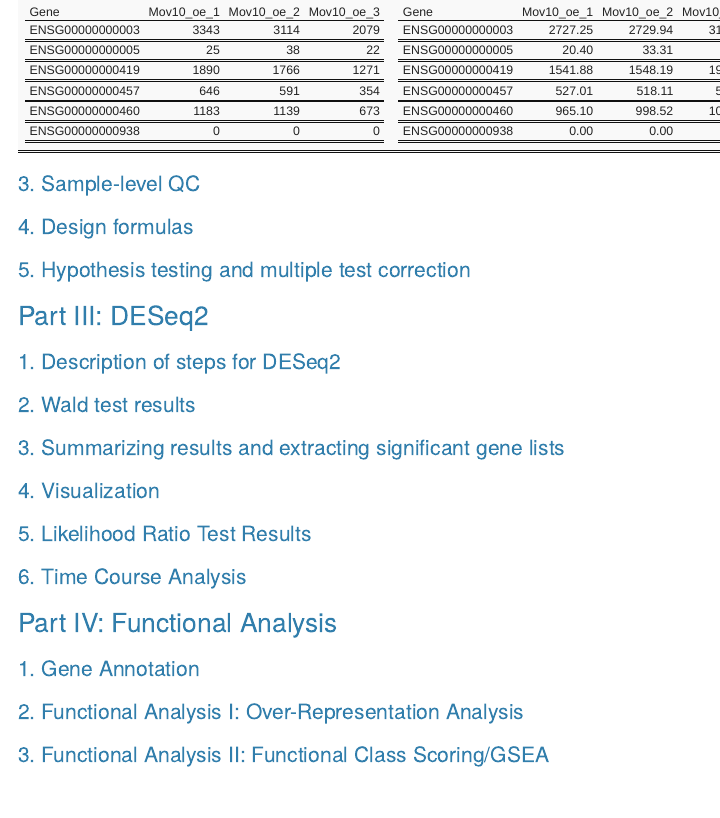
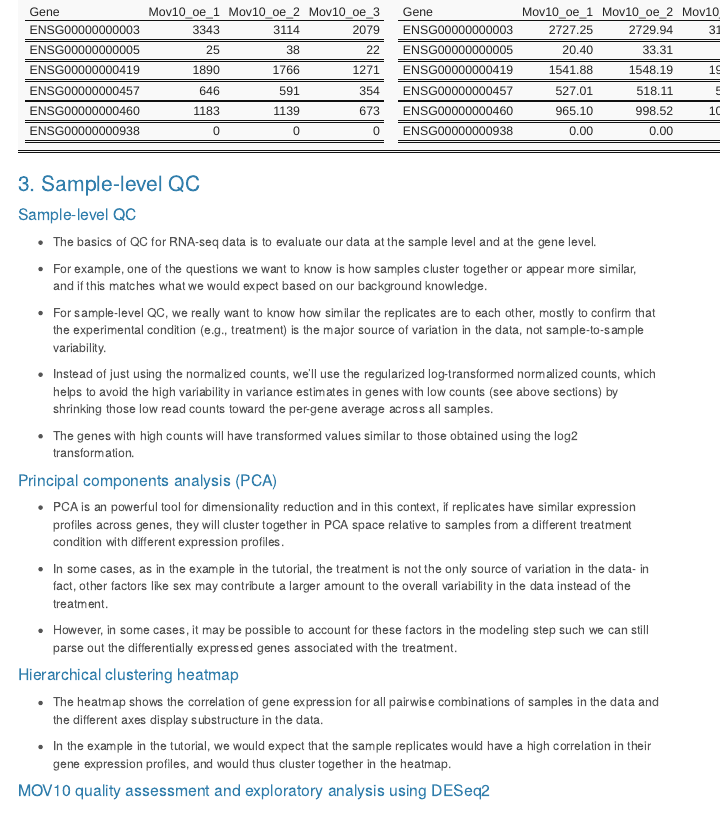
Before and after one commit to stanley-piotrowski/HBC_training_RNA_seq, an R Markdown document (02_differential_gene_expression_analysis.Rmd): the page in a window 1100 px wide, from 15270 px down. The pictures show the output file 02_differential_gene_expression_analysis.nb.html that the author committed with the source, opened offline; menus at the side of the page are left out.

Commit message:
Added notes on sample-level QC, PCA, and hierarchical clustering

```diff
--- a/02_differential_gene_expression_analysis.Rmd
+++ b/02_differential_gene_expression_analysis.Rmd
@@ -639,6 +639,34 @@
 
 ### 3. Sample-level QC
 
+#### Sample-level QC
+
+* The basics of QC for RNA-seq data is to evaluate our data at the sample level and at the gene level.
+
+* For example, one of the questions we want to know is how samples cluster together or appear more similar, and if this matches what we would expect based on our background knowledge.
+
+* For sample-level QC, we really want to know how similar the replicates are to each other, mostly to confirm that the experimental condition (e.g., treatment) is the major source of variation in the data, not sample-to-sample variability.
+
+* Instead of just using the normalized counts, we'll use the regularized log-transformed normalized counts, which helps to avoid the high variability in variance estimates in genes with low counts (see above sections) by shrinking those low read counts toward the per-gene average across all samples.
+
+* The genes with high counts will have transformed values similar to those obtained using the log2 transformation.
+
+#### Principal components analysis (PCA)
+
+* PCA is an powerful tool for dimensionality reduction and in this context, if replicates have similar expression profiles across genes, they will cluster together in PCA space relative to samples from a different treatment condition with different expression profiles.
+
+* In some cases, as in the example in the tutorial, the treatment is not the only source of variation in the data- in fact, other factors like sex may contribute a larger amount to the overall variability in the data instead of the treatment.
+
+* However, in some cases, it may be possible to account for these factors in the modeling step such we can still parse out the differentially expressed genes associated with the treatment.
+
+#### Hierarchical clustering heatmap
+
+* The heatmap shows the correlation of gene expression for all pairwise combinations of samples in the data and the different axes display substructure in the data.
+
+* In the example in the tutorial, we would expect that the sample replicates would have a high correlation in their gene expression profiles, and would thus cluster together in the heatmap.
+
+#### MOV10 quality assessment and exploratory analysis using DESeq2
+
 ### 4. Design formulas
 
 ### 5. Hypothesis testing and multiple test correction
```
Also changed, not shown: 02_differential_gene_expression_analysis.nb.html.
